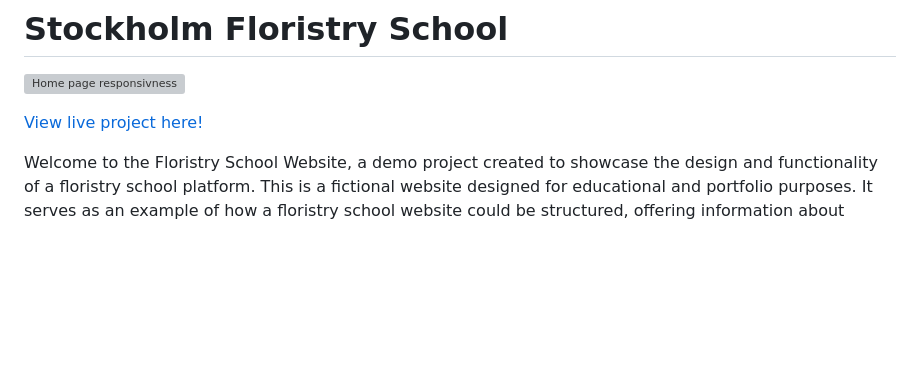
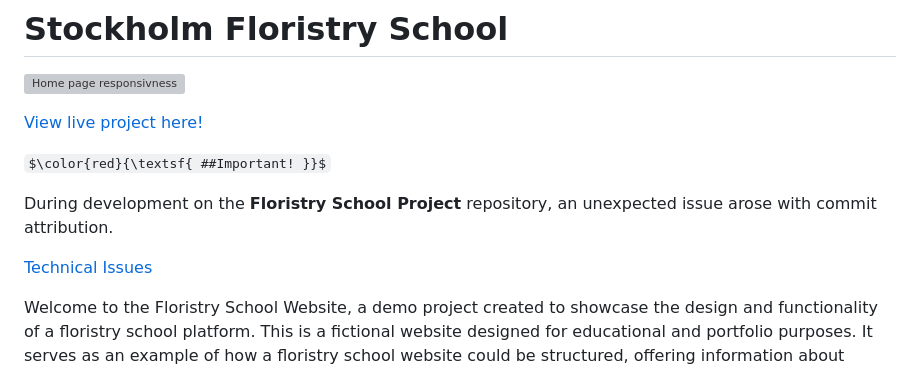
Before and after one commit to alexdotrud/floristry_school_project, a Markdown page: README.md, the part around the change. Drawn GitHub-style; some formulas as TeX source; blank space fills up the shorter version; grey boxes are pictures that could not be loaded.

Commit message:
Add important info about technical issues

```diff
--- a/README.md
+++ b/README.md
@@ -2,6 +2,13 @@
 ![Home page responsivness](documentation/responsive.png)
 
 [View live project here!](https://alexdotrud.github.io/floristry_school_project/)
+
+$\color{red}{\textsf{ ##Important! }}$
+
+During development on the **Floristry School Project** repository, an unexpected issue arose with commit attribution.
+
+[Technical Issues](#technical-issue-with-commit-attribution)
+
 
 Welcome to the Floristry School Website, a demo project created to showcase the design and functionality of a floristry school platform.
 This is a fictional website designed for educational and portfolio purposes. It serves as an example of how a floristry school website could be structured, offering information about courses, student works, and sign-up options for updates.
```
